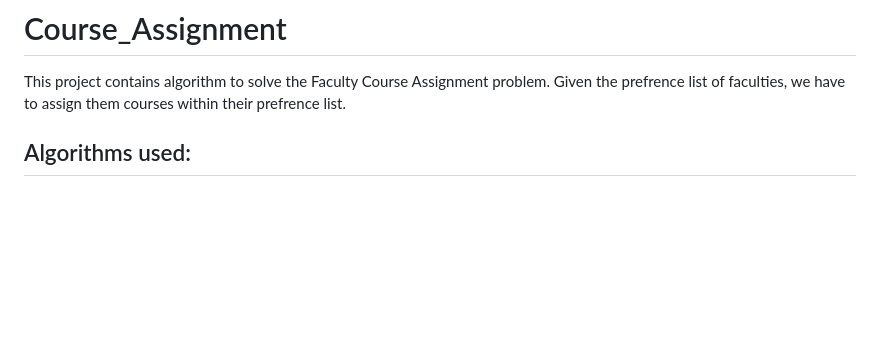
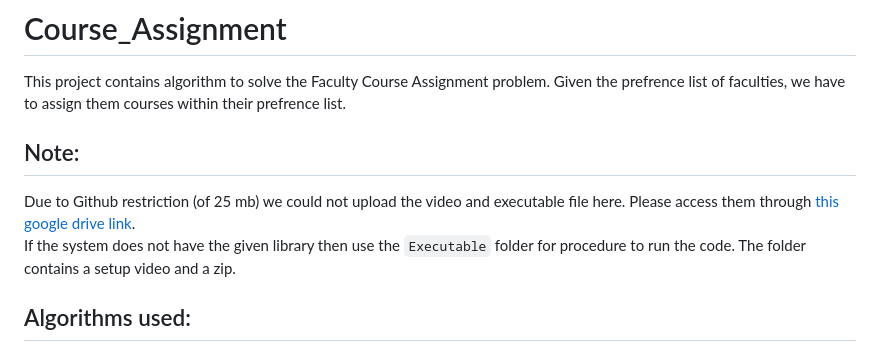
Before and after one commit to tarunchauhan25/Course_Assignment, a Markdown page: README.md, the part around the change. GitHub-like rendering; blank space fills up the shorter version.

Commit message:
Added google drive link

```diff
--- a/README.md
+++ b/README.md
@@ -1,6 +1,10 @@
 # Course_Assignment
 
 This project contains algorithm to solve the Faculty Course Assignment problem. Given the prefrence list of faculties, we have to assign them courses within their prefrence list.
+
+## Note:
+Due to Github restriction (of 25 mb) we could not upload the video and executable file here. Please access them through [this google drive link](https://drive.google.com/drive/folders/13WKMec3Ds-A400uwICikQeUK2Obra-s-?usp=sharing).
+If the system does not have the given library then use the `Executable` folder for procedure to run the code. The folder contains a setup video and a zip.
 
 ## Algorithms used:
 We have introduced a variable `mode`.
```
